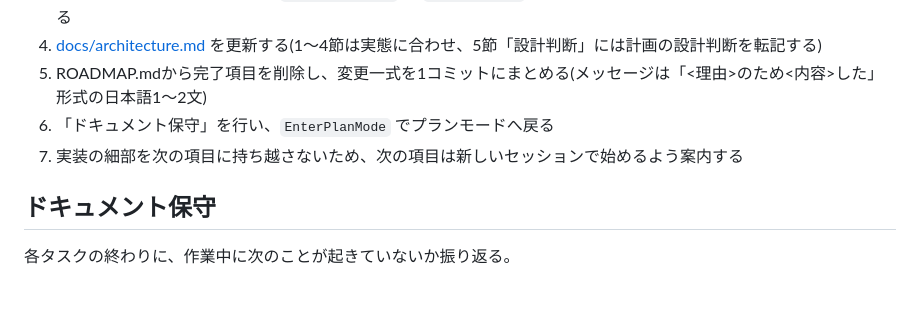
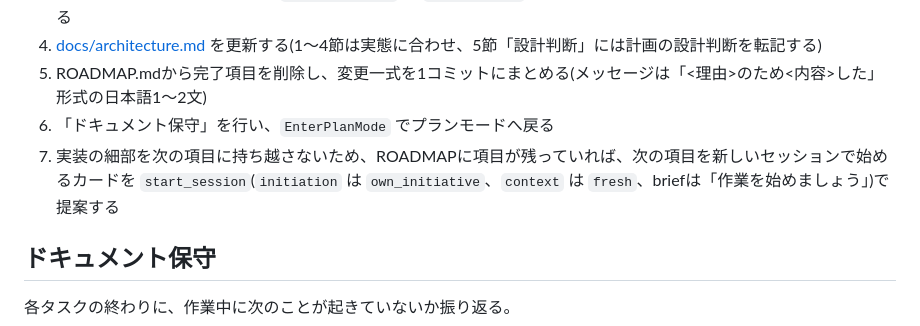
Before and after one commit to ZerOx4C/kondate-supporter, a Markdown page: CLAUDE.md, the part around the change. GitHub-like rendering; blank space fills up the shorter version.

Commit message:
次の項目へ進む手間を減らすため、実装完了後は案内ではなく新規セッション開始のカードを提案するようCLAUDE.mdの作業フローを改めた。
Co-Authored-By: Claude Sonnet 5.5 <noreply@anthropic.com>

```diff
--- a/CLAUDE.md
+++ b/CLAUDE.md
@@ -46,7 +46,7 @@
 4. [docs/architecture.md](docs/architecture.md) を更新する(1〜4節は実態に合わせ、5節「設計判断」には計画の設計判断を転記する)
 5. ROADMAP.mdから完了項目を削除し、変更一式を1コミットにまとめる(メッセージは「<理由>のため<内容>した」形式の日本語1〜2文)
 6. 「ドキュメント保守」を行い、`EnterPlanMode` でプランモードへ戻る
-7. 実装の細部を次の項目に持ち越さないため、次の項目は新しいセッションで始めるよう案内する
+7. 実装の細部を次の項目に持ち越さないため、ROADMAPに項目が残っていれば、次の項目を新しいセッションで始めるカードを `start_session`(`initiation` は `own_initiative`、`context` は `fresh`、briefは「作業を始めましょう」)で提案する
 
 ## ドキュメント保守
 
```
